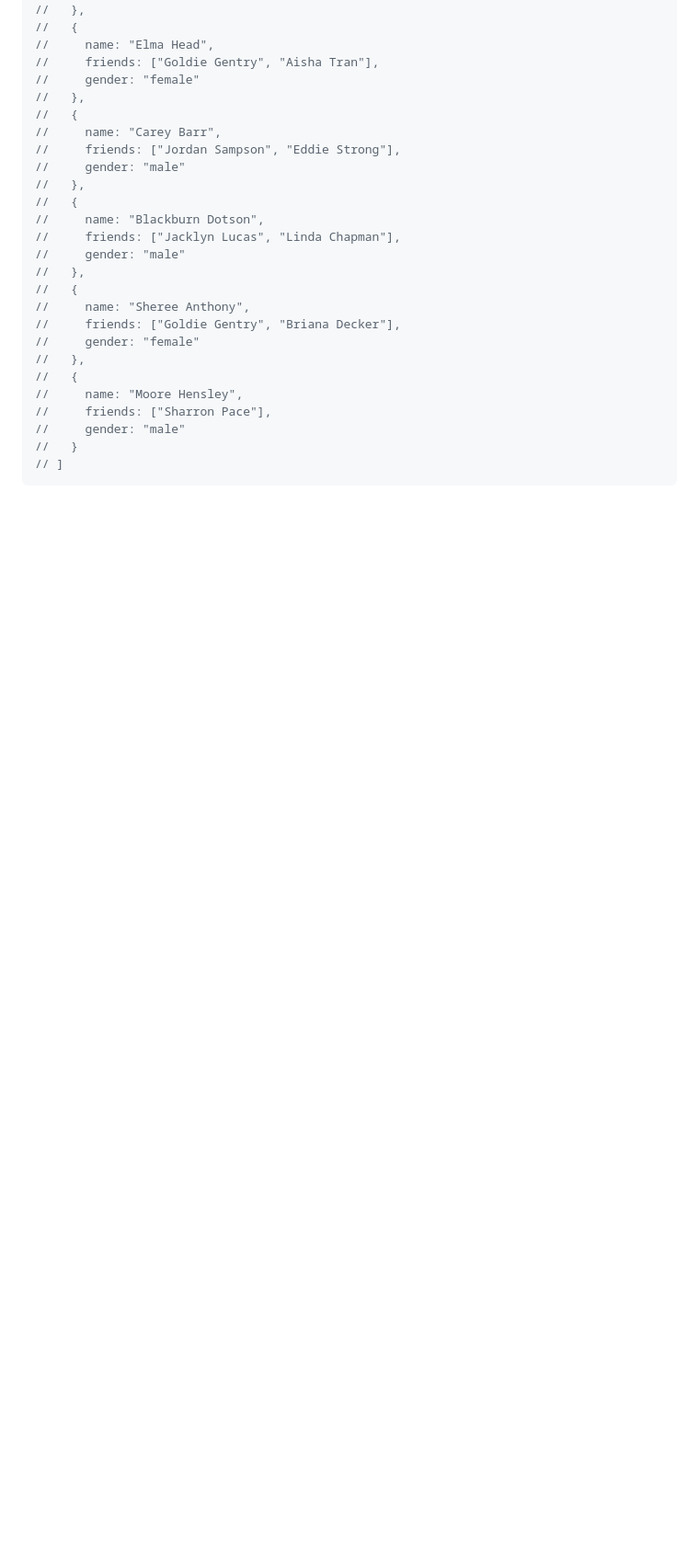
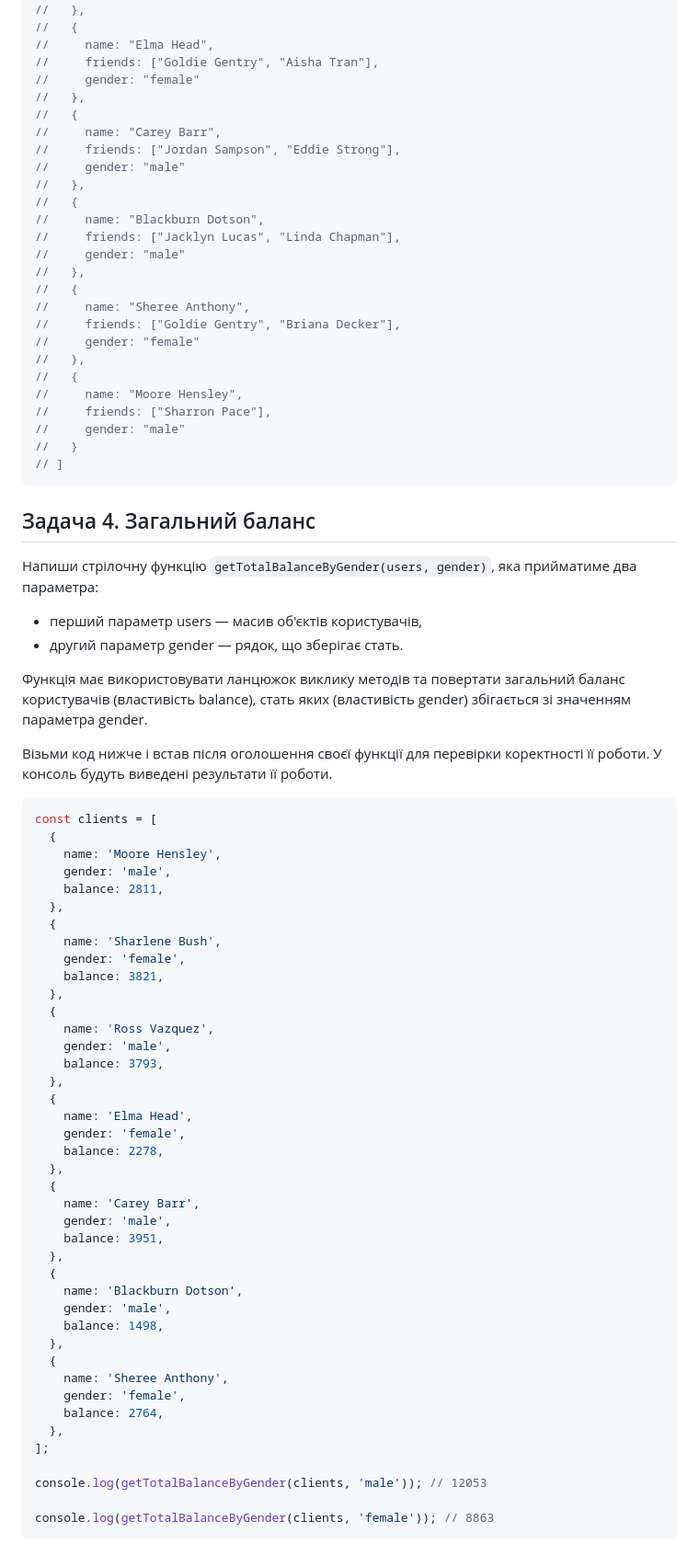
Before and after one commit to andriiyakymiv/goit-js-hw-05, a Markdown page: README.md, the part around the change. Shown: that part at 92% size. GitHub-like rendering; blank space fills up the shorter version.

Commit message:
Add description task four

````diff
--- a/README.md
+++ b/README.md
@@ -222,3 +222,62 @@ console.log(
 //   }
 // ]
 ```
+
+## Задача 4. Загальний баланс
+
+Напиши стрілочну функцію `getTotalBalanceByGender(users, gender)`, яка
+прийматиме два параметра:
+
+- перший параметр users — масив об'єктів користувачів,
+- другий параметр gender — рядок, що зберігає стать.
+
+Функція має використовувати ланцюжок виклику методів та повертати загальний
+баланс користувачів (властивість balance), стать яких (властивість gender)
+збігається зі значенням параметра gender.
+
+Візьми код нижче і встав після оголошення своєї функції для перевірки
+коректності її роботи. У консоль будуть виведені результати її роботи.
+
+```js
+const clients = [
+  {
+    name: 'Moore Hensley',
+    gender: 'male',
+    balance: 2811,
+  },
+  {
+    name: 'Sharlene Bush',
+    gender: 'female',
+    balance: 3821,
+  },
+  {
+    name: 'Ross Vazquez',
+    gender: 'male',
+    balance: 3793,
+  },
+  {
+    name: 'Elma Head',
+    gender: 'female',
+    balance: 2278,
+  },
+  {
+    name: 'Carey Barr',
+    gender: 'male',
+    balance: 3951,
+  },
+  {
+    name: 'Blackburn Dotson',
+    gender: 'male',
+    balance: 1498,
+  },
+  {
+    name: 'Sheree Anthony',
+    gender: 'female',
+    balance: 2764,
+  },
+];
+
+console.log(getTotalBalanceByGender(clients, 'male')); // 12053
+
+console.log(getTotalBalanceByGender(clients, 'female')); // 8863
+```
````
